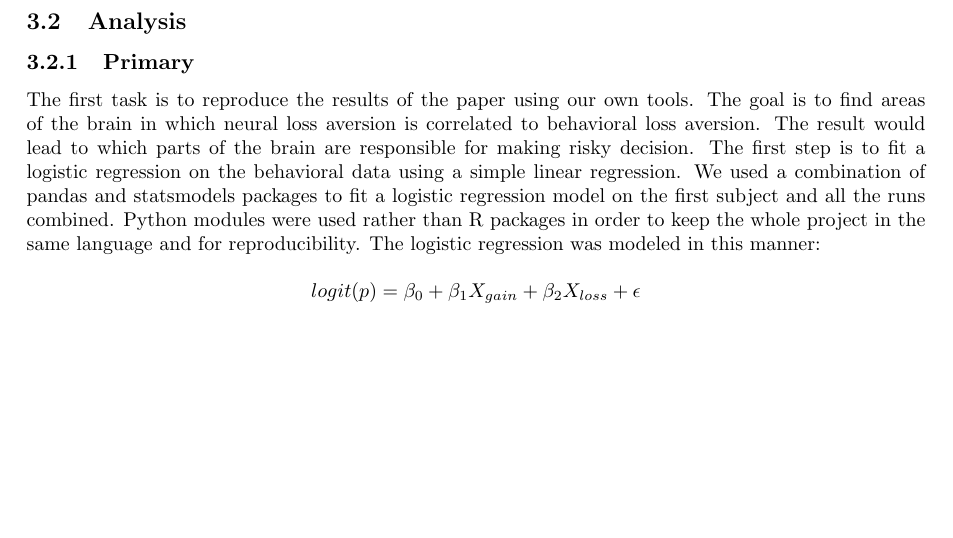
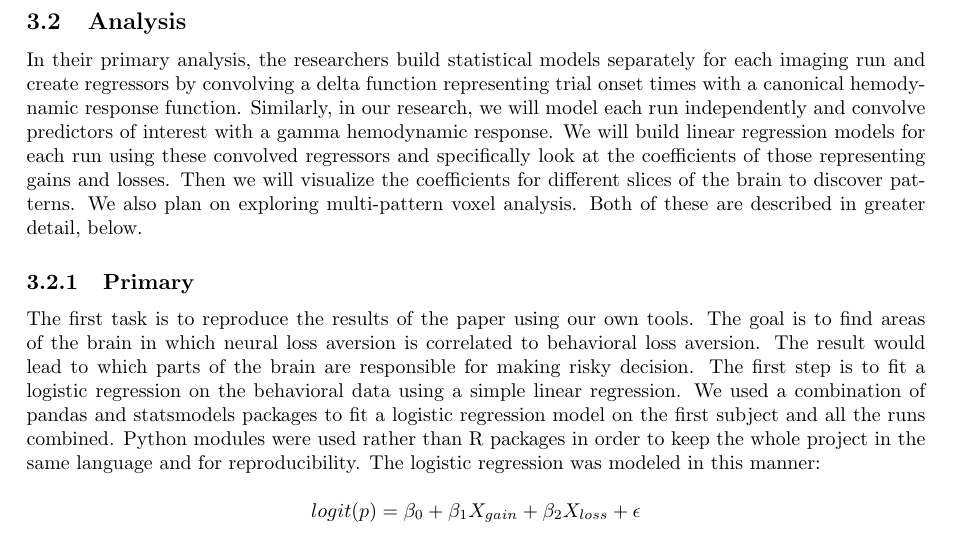
Before and after one commit to berkeley-stat159/project-eta, a LaTeX document (paper/report.tex): part of page 3 of 6, cut so that both start at the same text, the shorter picture padded with empty space. Compiled offline with pdfLaTeX.

Commit message:
Wendy's analysis text

```diff
--- a/paper/report.tex
+++ b/paper/report.tex
@@ -143,6 +143,17 @@ correct for motion. Nipy includes the function \texttt{FmriRealign4d} that
 corrects for both motion and slice timing.
 
 \subsection{Analysis}
+
+In their primary analysis, the researchers build statistical models separately
+for each imaging run and create regressors by convolving a delta function
+representing trial onset times with a canonical hemodynamic response function.
+Similarly, in our research, we will model each run independently and convolve
+predictors of interest with a gamma hemodynamic response. We will build linear
+regression models for each run using these convolved regressors and
+specifically look at the coefficients of those representing gains and losses.
+Then we will visualize the coefficients for different slices of the brain to
+discover patterns. We also plan on exploring multi-pattern voxel analysis. Both
+of these are described in greater detail, below.
 
 \subsubsection{Primary}
 
```
